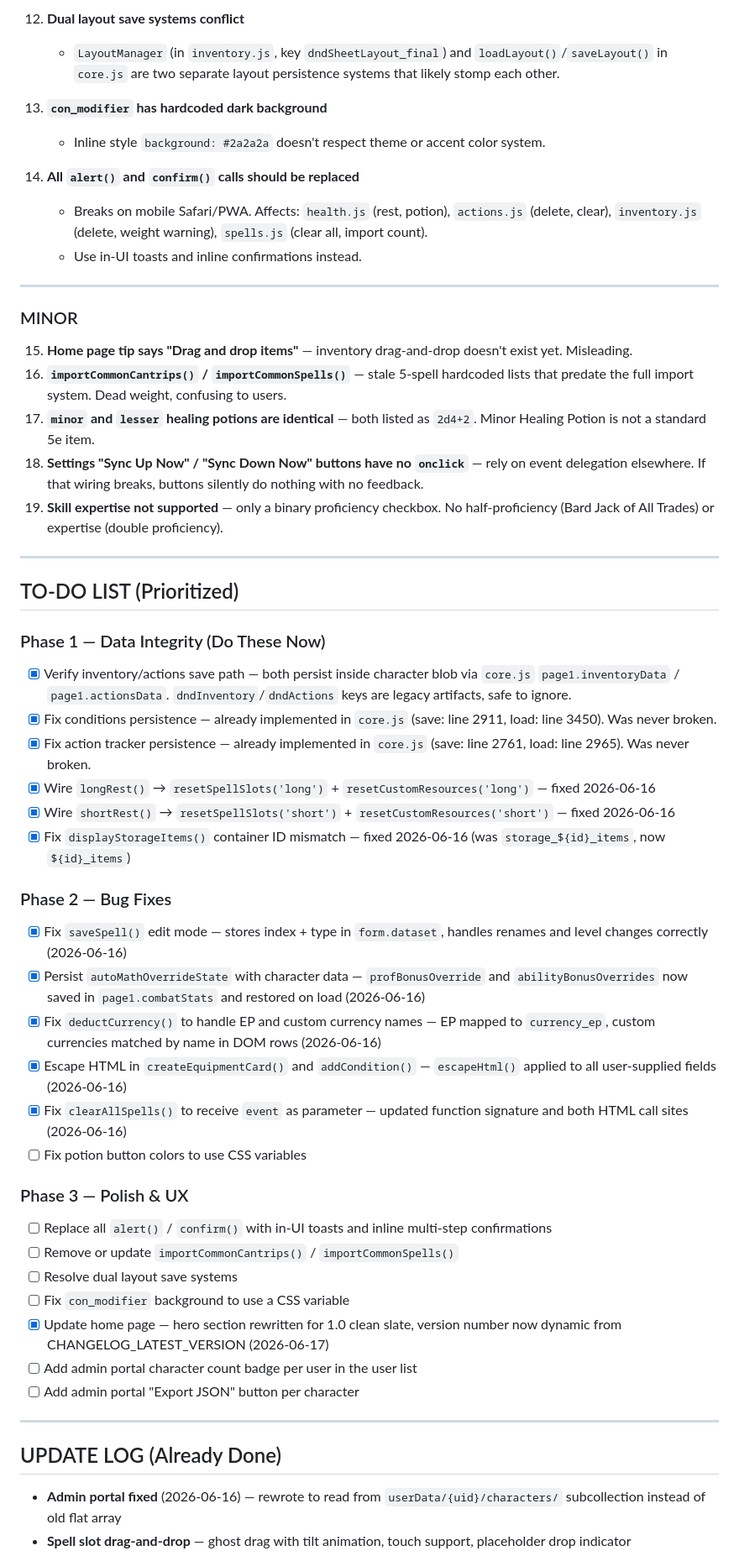
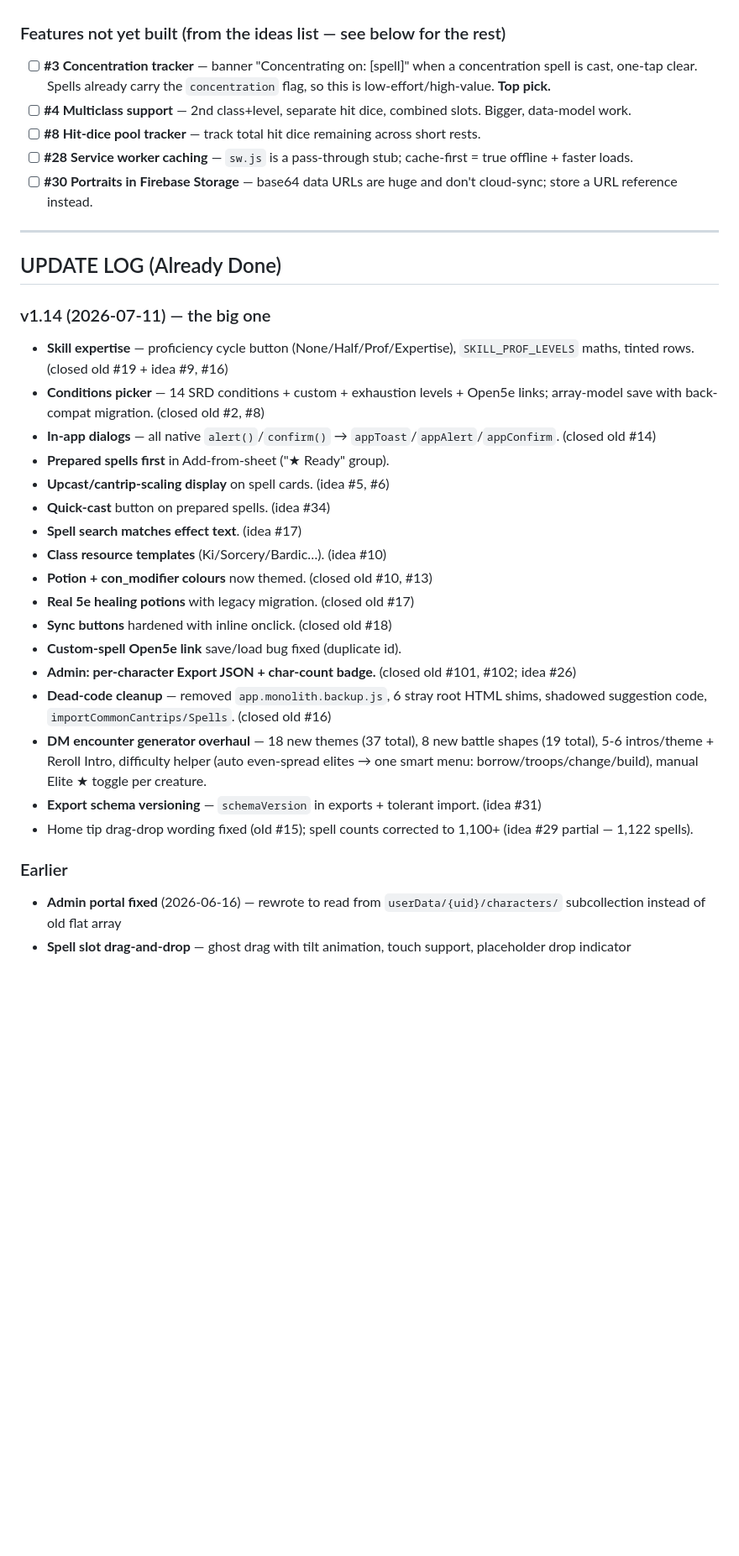
Before and after one commit to Jozzzzzzzz/JozzDNDCharSheet, a Markdown page: TO DO LIST - PLANS.md, the part around one of its changes. Shown at 84% size. Rendered like a GitHub page; blank space fills up the shorter version.

```diff
--- a/TO DO LIST - PLANS.md
+++ b/TO DO LIST - PLANS.md
@@ -55,56 +15,34 @@ Last updated: 2026-06-17
-12. **Dual layout save systems conflict**
-    - `LayoutManager` (in `inventory.js`, key `dndSheetLayout_final`) and `loadLayout()`/`saveLayout()` in `core.js` are two separate layout persistence systems that likely stomp each other.
-
-13. **`con_modifier` has hardcoded dark background**
-    - Inline style `background: #2a2a2a` doesn't respect theme or accent color system.
-
-14. **All `alert()` and `confirm()` calls should be replaced**
-    - Breaks on mobile Safari/PWA. Affects: `health.js` (rest, potion), `actions.js` (delete, clear), `inventory.js` (delete, weight warning), `spells.js` (clear all, import count).
-    - Use in-UI toasts and inline confirmations instead.
-
----
-
-### MINOR
-
-15. **Home page tip says "Drag and drop items"** — inventory drag-and-drop doesn't exist yet. Misleading.
-16. **`importCommonCantrips()` / `importCommonSpells()`** — stale 5-spell hardcoded lists that predate the full import system. Dead weight, confusing to users.
-17. **`minor` and `lesser` healing potions are identical** — both listed as `2d4+2`. Minor Healing Potion is not a standard 5e item.
-18. **Settings "Sync Up Now" / "Sync Down Now" buttons have no `onclick`** — rely on event delegation elsewhere. If that wiring breaks, buttons silently do nothing with no feedback.
-19. **Skill expertise not supported** — only a binary proficiency checkbox. No half-proficiency (Bard Jack of All Trades) or expertise (double proficiency).
-
----
-
-## TO-DO LIST (Prioritized)
-
-### Phase 1 — Data Integrity (Do These Now)
-- [x] Verify inventory/actions save path — both persist inside character blob via `core.js` `page1.inventoryData` / `page1.actionsData`. `dndInventory`/`dndActions` keys are legacy artifacts, safe to ignore.
-- [x] Fix conditions persistence — already implemented in `core.js` (save: line 2911, load: line 3450). Was never broken.
-- [x] Fix action tracker persistence — already implemented in `core.js` (save: line 2761, load: line 2965). Was never broken.
-- [x] Wire `longRest()` → `resetSpellSlots('long')` + `resetCustomResources('long')` — fixed 2026-06-16
-- [x] Wire `shortRest()` → `resetSpellSlots('short')` + `resetCustomResources('short')` — fixed 2026-06-16
-- [x] Fix `displayStorageItems()` container ID mismatch — fixed 2026-06-16 (was `storage_${id}_items`, now `${id}_items`)
-
-### Phase 2 — Bug Fixes
-- [x] Fix `saveSpell()` edit mode — stores index + type in `form.dataset`, handles renames and level changes correctly (2026-06-16)
-- [x] Persist `autoMathOverrideState` with character data — `profBonusOverride` and `abilityBonusOverrides` now saved in `page1.combatStats` and restored on load (2026-06-16)
-- [x] Fix `deductCurrency()` to handle EP and custom currency names — EP mapped to `currency_ep`, custom currencies matched by name in DOM rows (2026-06-16)
-- [x] Escape HTML in `createEquipmentCard()` and `addCondition()` — `escapeHtml()` applied to all user-supplied fields (2026-06-16)
-- [x] Fix `clearAllSpells()` to receive `event` as parameter — updated function signature and both HTML call sites (2026-06-16)
-- [ ] Fix potion button colors to use CSS variables
-
-### Phase 3 — Polish & UX
-- [ ] Replace all `alert()` / `confirm()` with in-UI toasts and inline multi-step confirmations
-- [ ] Remove or update `importCommonCantrips()` / `importCommonSpells()`
-- [ ] Resolve dual layout save systems
-- [ ] Fix `con_modifier` background to use a CSS variable
-- [x] Update home page — hero section rewritten for 1.0 clean slate, version number now dynamic from CHANGELOG_LATEST_VERSION (2026-06-17)
-- [ ] Add admin portal character count badge per user in the user list
-- [ ] Add admin portal "Export JSON" button per character
+### Features not yet built (from the ideas list — see below for the rest)
+- [ ] **#3 Concentration tracker** — banner "Concentrating on: [spell]" when a concentration spell is cast, one-tap clear. Spells already carry the `concentration` flag, so this is low-effort/high-value. **Top pick.**
+- [ ] **#4 Multiclass support** — 2nd class+level, separate hit dice, combined slots. Bigger, data-model work.
+- [ ] **#8 Hit-dice pool tracker** — track total hit dice remaining across short rests.
+- [ ] **#28 Service worker caching** — `sw.js` is a pass-through stub; cache-first = true offline + faster loads.
+- [ ] **#30 Portraits in Firebase Storage** — base64 data URLs are huge and don't cloud-sync; store a URL reference instead.
 
 ---
 
 ## UPDATE LOG (Already Done)
 
+### v1.14 (2026-07-11) — the big one
+- **Skill expertise** — proficiency cycle button (None/Half/Prof/Expertise), `SKILL_PROF_LEVELS` maths, tinted rows. (closed old #19 + idea #9, #16)
+- **Conditions picker** — 14 SRD conditions + custom + exhaustion levels + Open5e links; array-model save with back-compat migration. (closed old #2, #8)
+- **In-app dialogs** — all native `alert()`/`confirm()` → `appToast`/`appAlert`/`appConfirm`. (closed old #14)
+- **Prepared spells first** in Add-from-sheet ("★ Ready" group).
+- **Upcast/cantrip-scaling display** on spell cards. (idea #5, #6)
+- **Quick-cast** button on prepared spells. (idea #34)
+- **Spell search matches effect text**. (idea #17)
+- **Class resource templates** (Ki/Sorcery/Bardic…). (idea #10)
+- **Potion + con_modifier colours** now themed. (closed old #10, #13)
+- **Real 5e healing potions** with legacy migration. (closed old #17)
+- **Sync buttons** hardened with inline onclick. (closed old #18)
+- **Custom-spell Open5e link** save/load bug fixed (duplicate id).
+- **Admin: per-character Export JSON + char-count badge.** (closed old #101, #102; idea #26)
+- **Dead-code cleanup** — removed `app.monolith.backup.js`, 6 stray root HTML shims, shadowed suggestion code, `importCommonCantrips/Spells`. (closed old #16)
+- **DM encounter generator overhaul** — 18 new themes (37 total), 8 new battle shapes (19 total), 5-6 intros/theme + Reroll Intro, difficulty helper (auto even-spread elites → one smart menu: borrow/troops/change/build), manual Elite ★ toggle per creature.
+- **Export schema versioning** — `schemaVersion` in exports + tolerant import. (idea #31)
+- Home tip drag-drop wording fixed (old #15); spell counts corrected to 1,100+ (idea #29 partial — 1,122 spells).
+
+### Earlier
 - **Admin portal fixed** (2026-06-16) — rewrote to read from `userData/{uid}/characters/` subcollection instead of old flat array
 - **Spell slot drag-and-drop** — ghost drag with tilt animation, touch support, placeholder drop indicator
 - **Spell effect extraction** — `getSpellEffect()` for the prepared spells table, keyword scan of description as fallback
```
Also changed, not shown: other parts of TO DO LIST - PLANS.md (+53 -93 lines).
